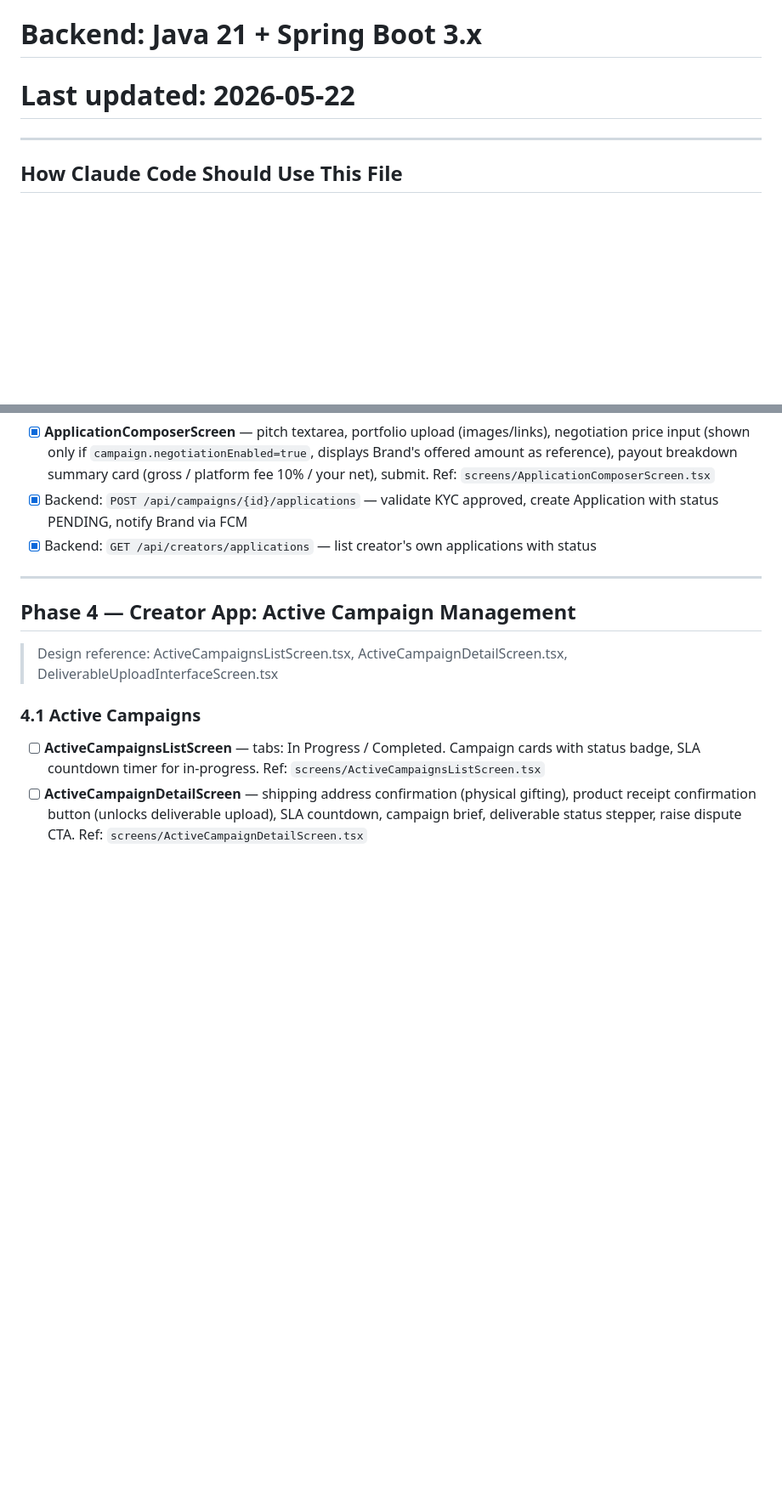
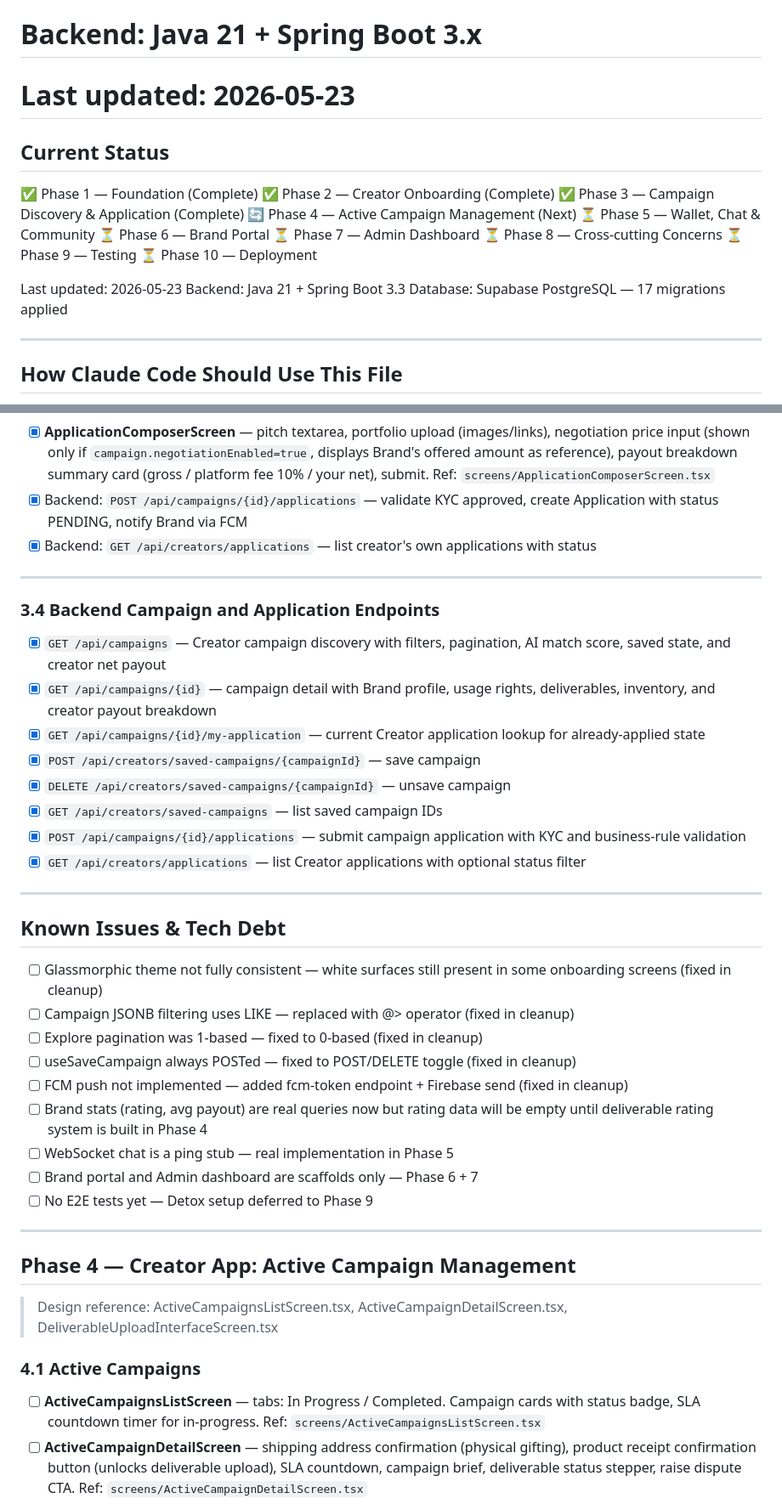
Before and after one commit to chetanparmarlife-sketch/creatorxclub, a Markdown page: IMPLEMENTATION_PLAN.md, 2 parts joined by grey strips. Shown at 85% size. Drawn GitHub-style; blank space fills up the shorter version.

Commit message:
docs: update implementation plan through phase 3
Add the current project status banner, mark Phase 1 through Phase 3 as complete, document the backend campaign/application endpoint work, and record known issues plus session history so the next session can resume at Phase 4.

```diff
--- a/IMPLEMENTATION_PLAN.md
+++ b/IMPLEMENTATION_PLAN.md
@@ -1,7 +1,23 @@
 # CreatorX — Implementation Plan
 # Spec: Mowgli SPEC.md v16
 # Backend: Java 21 + Spring Boot 3.x
-# Last updated: 2026-05-22
+# Last updated: 2026-05-23
+
+## Current Status
+✅ Phase 1 — Foundation (Complete)
+✅ Phase 2 — Creator Onboarding (Complete)
+✅ Phase 3 — Campaign Discovery & Application (Complete)
+🔄 Phase 4 — Active Campaign Management (Next)
+⏳ Phase 5 — Wallet, Chat & Community
+⏳ Phase 6 — Brand Portal
+⏳ Phase 7 — Admin Dashboard
+⏳ Phase 8 — Cross-cutting Concerns
+⏳ Phase 9 — Testing
+⏳ Phase 10 — Deployment
+
+Last updated: 2026-05-23
+Backend: Java 21 + Spring Boot 3.3
+Database: Supabase PostgreSQL — 17 migrations applied
 
 ---
 
@@ -402,6 +418,32 @@ CREATOR_APP_SCHEME=creatorx://
 
 ---
 
+### 3.4 Backend Campaign and Application Endpoints
+- [x] `GET /api/campaigns` — Creator campaign discovery with filters, pagination, AI match score, saved state, and creator net payout
+- [x] `GET /api/campaigns/{id}` — campaign detail with Brand profile, usage rights, deliverables, inventory, and creator payout breakdown
+- [x] `GET /api/campaigns/{id}/my-application` — current Creator application lookup for already-applied state
+- [x] `POST /api/creators/saved-campaigns/{campaignId}` — save campaign
+- [x] `DELETE /api/creators/saved-campaigns/{campaignId}` — unsave campaign
+- [x] `GET /api/creators/saved-campaigns` — list saved campaign IDs
+- [x] `POST /api/campaigns/{id}/applications` — submit campaign application with KYC and business-rule validation
+- [x] `GET /api/creators/applications` — list Creator applications with optional status filter
+
+---
+
+## Known Issues & Tech Debt
+
+- [ ] Glassmorphic theme not fully consistent — white surfaces still present in some onboarding screens (fixed in cleanup)
+- [ ] Campaign JSONB filtering uses LIKE — replaced with @> operator (fixed in cleanup)
+- [ ] Explore pagination was 1-based — fixed to 0-based (fixed in cleanup)
+- [ ] useSaveCampaign always POSTed — fixed to POST/DELETE toggle (fixed in cleanup)
+- [ ] FCM push not implemented — added fcm-token endpoint + Firebase send (fixed in cleanup)
+- [ ] Brand stats (rating, avg payout) are real queries now but rating data will be empty until deliverable rating system is built in Phase 4
+- [ ] WebSocket chat is a ping stub — real implementation in Phase 5
+- [ ] Brand portal and Admin dashboard are scaffolds only — Phase 6 + 7
+- [ ] No E2E tests yet — Detox setup deferred to Phase 9
+
+---
+
 ## Phase 4 — Creator App: Active Campaign Management
 
 > Design reference: ActiveCampaignsListScreen.tsx, ActiveCampaignDetailScreen.tsx, DeliverableUploadInterfaceScreen.tsx
```
Also changed, not shown: other parts of IMPLEMENTATION_PLAN.md (+22 -0 lines).
